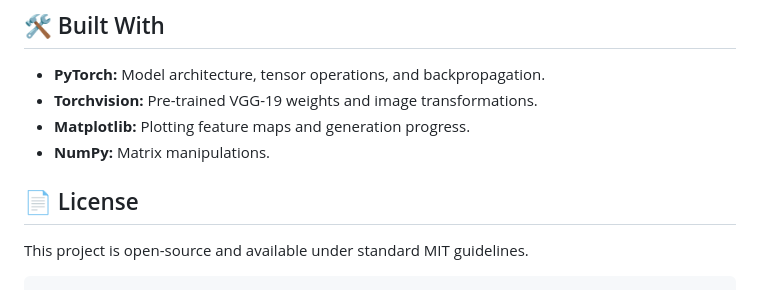
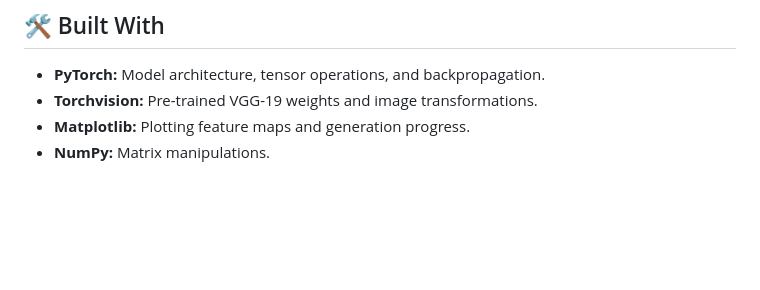
Before and after one commit to aryan2050/NST-VGG-Activations, a Markdown page: README.md, the part around the change. Rendered like a GitHub page; blank space fills up the shorter version.

Commit message:
Update README to remove license section
Removed license section from README.

````diff
--- a/README.md
+++ b/README.md
@@ -82,9 +82,3 @@ The `code.ipynb` notebook includes extensive `matplotlib` routines to plot the t
 * **Torchvision:** Pre-trained VGG-19 weights and image transformations.
 * **Matplotlib:** Plotting feature maps and generation progress.
 * **NumPy:** Matrix manipulations.
-
-## 📄 License
-
-This project is open-source and available under standard MIT guidelines.
-
-```
````
